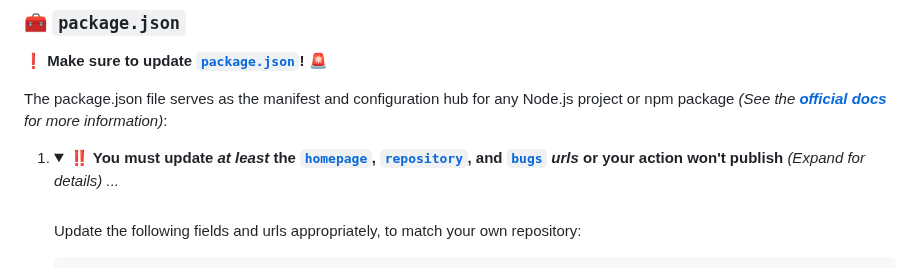
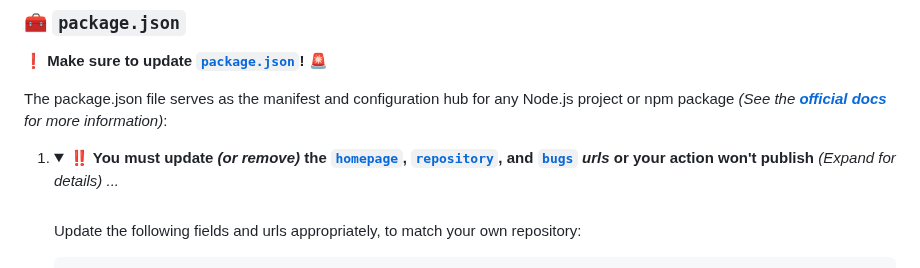
Before and after one commit to stairwaytowonderland/typescript-action-template, a Markdown page: README.md, the part around the change. Drawn GitHub-style; folded sections open.

Commit message:
docs: update README [skip ci]

```diff
--- a/README.md
+++ b/README.md
@@ -350,7 +350,7 @@ The package.json file serves as the manifest and configuration hub for any Node.
 _(See the [**official docs**](https://docs.npmjs.com/cli/v7/configuring-npm/package-json) for more information)_:
 
 1. <details>
-    <summary><b>‼️ You <b>must</b> update <i>at least</i> the
+    <summary><b>‼️ You <b>must</b> update <i>(or remove)</i> the
     <a href="https://docs.npmjs.com/cli/v7/configuring-npm/package-json#homepage"><code>homepage</code></a>,
     <a href="https://docs.npmjs.com/cli/v7/configuring-npm/package-json#repository"><code>repository</code></a>, and
     <a href="https://docs.npmjs.com/cli/v7/configuring-npm/package-json#bugs"><code>bugs</code></a> <i>urls</i> or your
```
